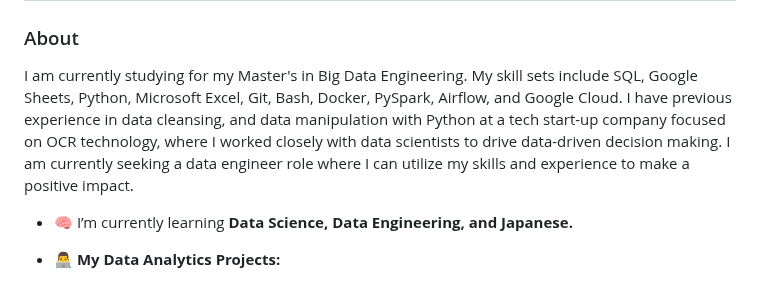
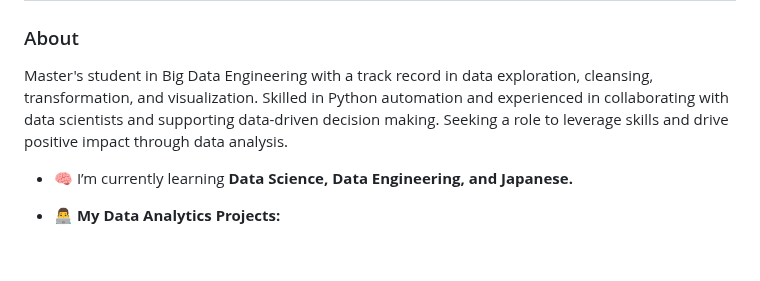
Before and after one commit to NutBodyslam053/NutBodyslam053, a Markdown page: README.md, the part around one of its changes. Rendered like a GitHub page; blank space fills up the shorter version.

```diff
--- a/README.md
+++ b/README.md
@@ -2,7 +2,7 @@
 
 <h3 align="left">About</h3>
 
-I am currently studying for my Master's in Big Data Engineering. My skill sets include SQL, Google Sheets, Python, Microsoft Excel, Git, Bash, Docker, PySpark, Airflow, and Google Cloud. I have previous experience in data cleansing, and data manipulation with Python at a tech start-up company focused on OCR technology, where I worked closely with data scientists to drive data-driven decision making. I am currently seeking a data engineer role where I can utilize my skills and experience to make a positive impact.
+Master's student in Big Data Engineering with a track record in data exploration, cleansing, transformation, and visualization. Skilled in Python automation and experienced in collaborating with data scientists and supporting data-driven decision making. Seeking a role to leverage skills and drive positive impact through data analysis.
 
 - 🧠 I’m currently learning **Data Science, Data Engineering, and Japanese.**
 
```
Also changed, not shown: other parts of README.md (+1 -0 lines).
